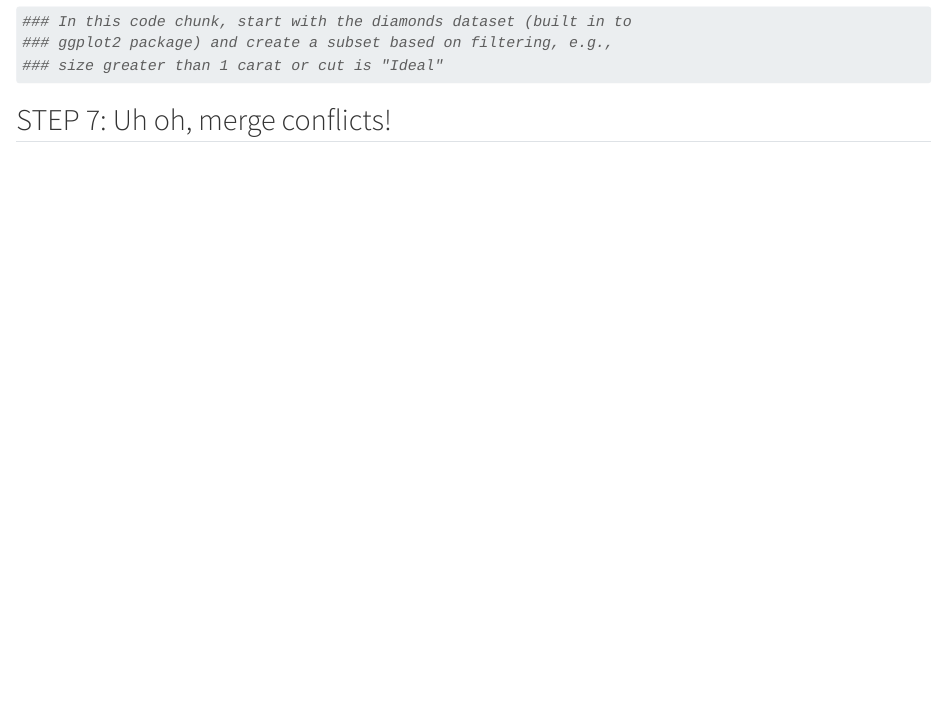
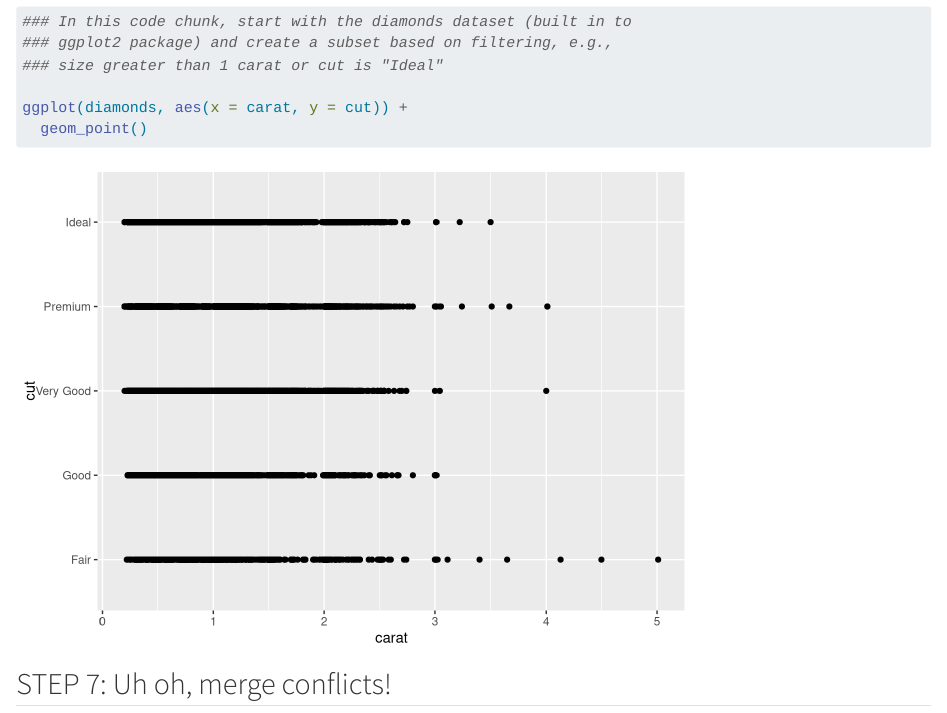
Before and after one commit to nggrimes/wild-git-collab, a Quarto document (git_wild.qmd): the page in a window 1100 px wide, from 330 px down. Rendered offline with R 4.5, knitr and Pandoc in place of Quarto, with nearby package versions.

Commit message:
Yutian make some changes

````diff
--- a/git_wild.qmd
+++ b/git_wild.qmd
@@ -30,6 +31,8 @@ library(tidyverse)
 ### ggplot2 package) and create a subset based on filtering, e.g.,
 ### size greater than 1 carat or cut is "Ideal"
 
+ggplot(diamonds, aes(x = carat, y = cut)) +
+  geom_point()
 
 
 ```
````
Also changed, not shown: git_wild.qmd (1 more changed lines), 1 other file.
